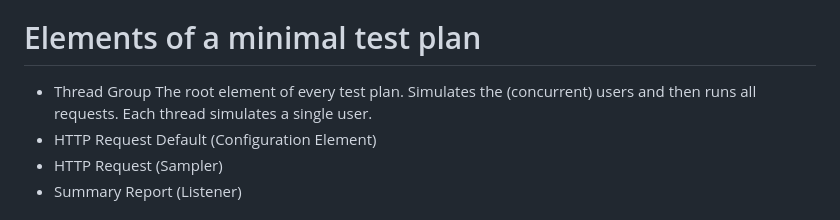
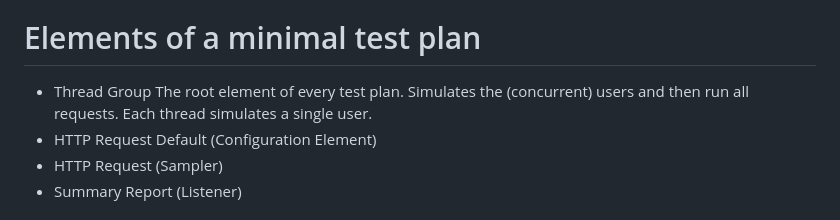
Before and after one commit to KaushikDebdas/Performance-Testing, a Markdown page: README.md, the part around the change. Rendered like a GitHub page.

```diff
--- a/README.md
+++ b/README.md
@@ -33,7 +33,7 @@ As of JMeter 4.0, Java 8 and above are supported.
 # Elements of a minimal test plan
 
 * Thread Group
-  The root element of every test plan. Simulates the (concurrent) users and then runs all requests. Each thread simulates a single user.
+    The root element of every test plan. Simulates the (concurrent) users and then run all requests. Each thread simulates a single user.
 * HTTP Request Default (Configuration Element)
 * HTTP Request (Sampler)
 * Summary Report (Listener)
```
